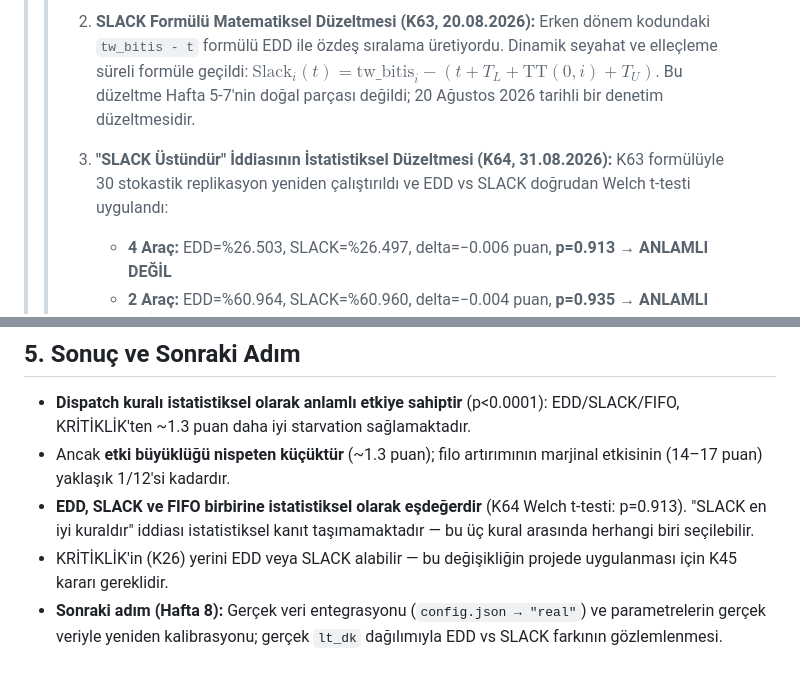
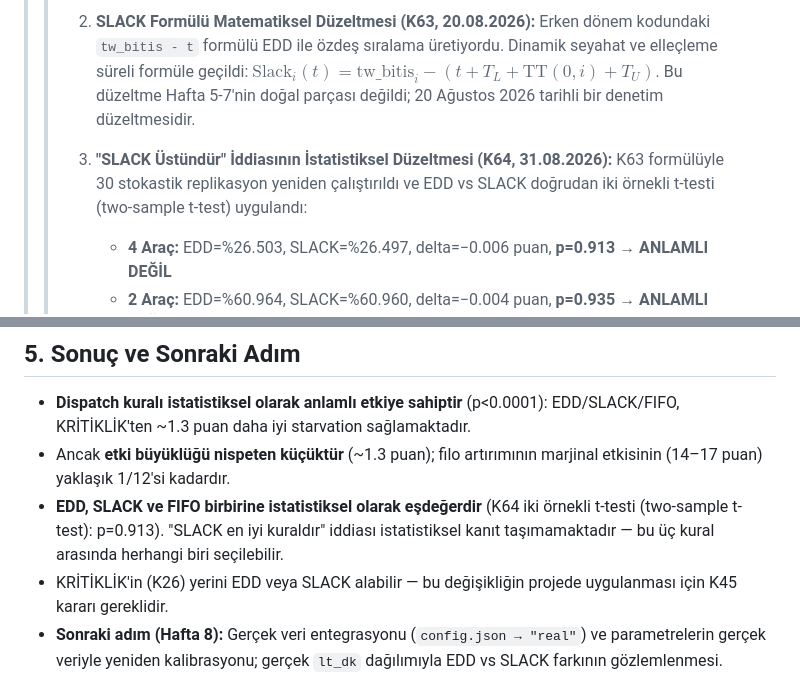
Before and after one commit to ahmetmuratbilir/dynamic-milk-run, a Markdown page: docs/hafta7_dispatch_analiz_raporu.md, 2 parts joined by grey strips. Rendered like a GitHub page.

Commit message:
fix(errata): hafta7 L8 ve L150 kalan 2 'Welch t-testi' -> 'iki ornekli t-testi (two-sample t-test)' olarak duzeltildi

```diff
--- a/docs/hafta7_dispatch_analiz_raporu.md
+++ b/docs/hafta7_dispatch_analiz_raporu.md
@@ -5,7 +5,7 @@
 > > 📝 **ERRATA & METODOLOJİK DÜZELTME NOTU (Hafta 10, 12 & 13 Denetimi):**
 > > 1. **Raf-Tavanı Kısıtı ($stok \le N \times C$):** Bu rapordaki ilk veriler tavan kısıtı uygulanmamış erken dönem çıktısıdır. Tavan kısıtı uygulandığında EDD duruşu %24.58 (deterministik) ve %26.50 (30 stokastik replikasyon) olarak doğrulanmıştır.
 > > 2. **SLACK Formülü Matematiksel Düzeltmesi (K63, 20.08.2026):** Erken dönem kodundaki `tw_bitis - t` formülü EDD ile özdeş sıralama üretiyordu. Dinamik seyahat ve elleçleme süreli formüle geçildi: $\text{Slack}_i(t) = \text{tw\_bitis}_i - (t + T_L + \text{TT}(0,i) + T_U)$. Bu düzeltme Hafta 5-7'nin doğal parçası değildi; 20 Ağustos 2026 tarihli bir denetim düzeltmesidir.
-> > 3. **"SLACK Üstündür" İddiasının İstatistiksel Düzeltmesi (K64, 31.08.2026):** K63 formülüyle 30 stokastik replikasyon yeniden çalıştırıldı ve EDD vs SLACK doğrudan Welch t-testi uygulandı:
+> > 3. **"SLACK Üstündür" İddiasının İstatistiksel Düzeltmesi (K64, 31.08.2026):** K63 formülüyle 30 stokastik replikasyon yeniden çalıştırıldı ve EDD vs SLACK doğrudan iki örnekli t-testi (two-sample t-test) uygulandı:
 > >    - **4 Araç:** EDD=%26.503, SLACK=%26.497, delta=−0.006 puan, **p=0.913 → ANLAMLI DEĞİL**
 > >    - **2 Araç:** EDD=%60.964, SLACK=%60.960, delta=−0.004 puan, **p=0.935 → ANLAMLI DEĞİL**
 > >
@@ -147,6 +147,6 @@ H6'da analitik model (Körösi 2026) 4 araç önerirken simülasyon %19.46 starv
 
 - **Dispatch kuralı istatistiksel olarak anlamlı etkiye sahiptir** (p<0.0001): EDD/SLACK/FIFO, KRİTİKLİK'ten ~1.3 puan daha iyi starvation sağlamaktadır.
 - Ancak **etki büyüklüğü nispeten küçüktür** (~1.3 puan); filo artırımının marjinal etkisinin (14–17 puan) yaklaşık 1/12'si kadardır.
-- **EDD, SLACK ve FIFO birbirine istatistiksel olarak eşdeğerdir** (K64 Welch t-testi: p=0.913). "SLACK en iyi kuraldır" iddiası istatistiksel kanıt taşımamaktadır — bu üç kural arasında herhangi biri seçilebilir.
+- **EDD, SLACK ve FIFO birbirine istatistiksel olarak eşdeğerdir** (K64 iki örnekli t-testi (two-sample t-test): p=0.913). "SLACK en iyi kuraldır" iddiası istatistiksel kanıt taşımamaktadır — bu üç kural arasında herhangi biri seçilebilir.
 - KRİTİKLİK'in (K26) yerini EDD veya SLACK alabilir — bu değişikliğin projede uygulanması için K45 kararı gereklidir.
 - **Sonraki adım (Hafta 8):** Gerçek veri entegrasyonu (`config.json → "real"`) ve parametrelerin gerçek veriyle yeniden kalibrasyonu; gerçek `lt_dk` dağılımıyla EDD vs SLACK farkının gözlemlenmesi.
```
